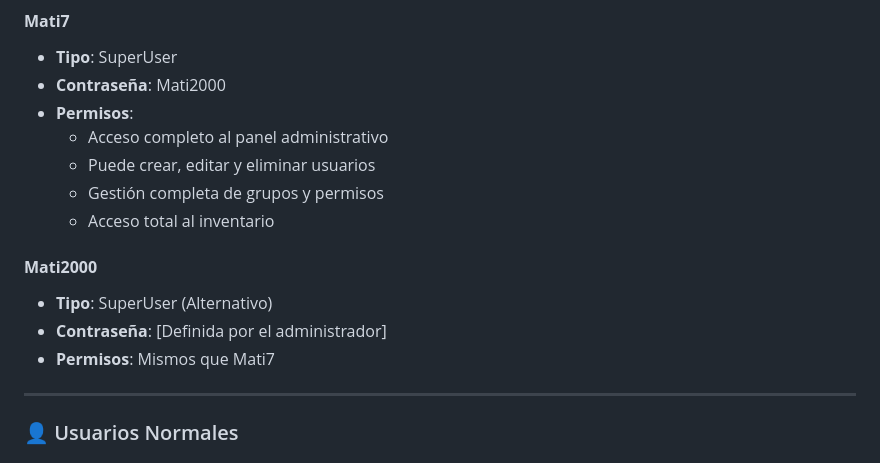
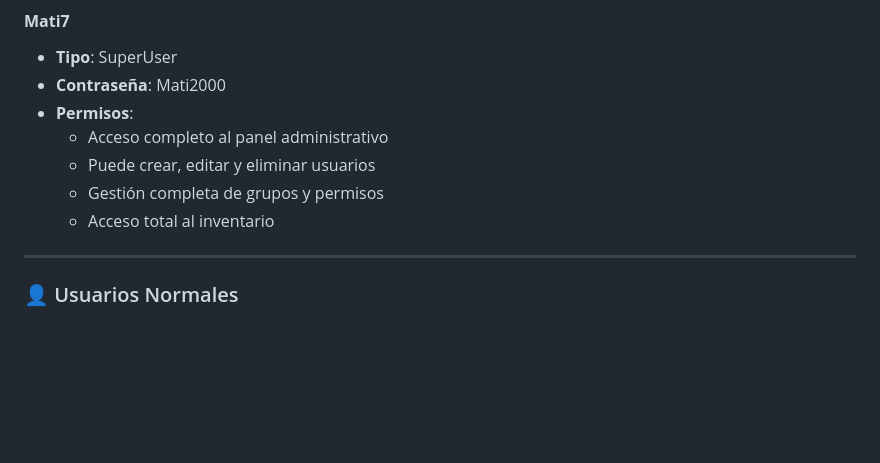
Before and after one commit to Matiaslagost7/M6_AE6_ABP-Ejercicio-individual, a Markdown page: README.md, the part around the change. Rendered like a GitHub page; blank space fills up the shorter version.

Commit message:
Creacion de readme II

```diff
--- a/README.md
+++ b/README.md
@@ -35,11 +35,6 @@ Este proyecto es una **plataforma web de gestión de inventario** desarrollada e
   - Puede crear, editar y eliminar usuarios
   - Gestión completa de grupos y permisos
   - Acceso total al inventario
-
-#### **Mati2000**
-- **Tipo**: SuperUser (Alternativo)
-- **Contraseña**: [Definida por el administrador]
-- **Permisos**: Mismos que Mati7
 
 ---
 
```
